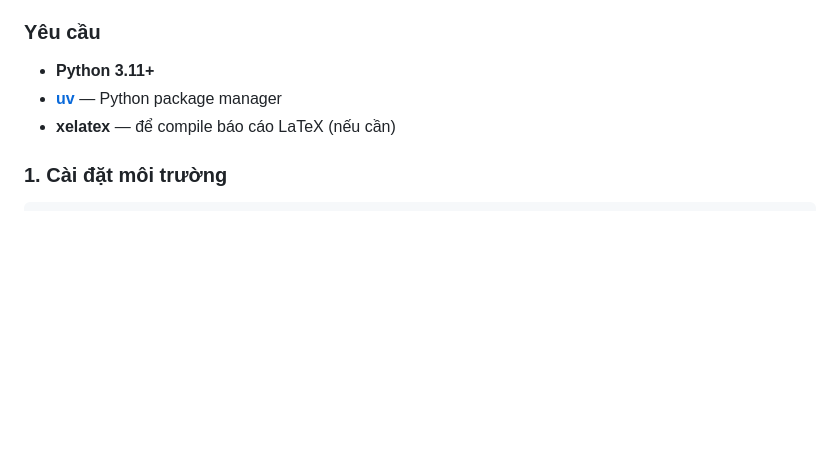
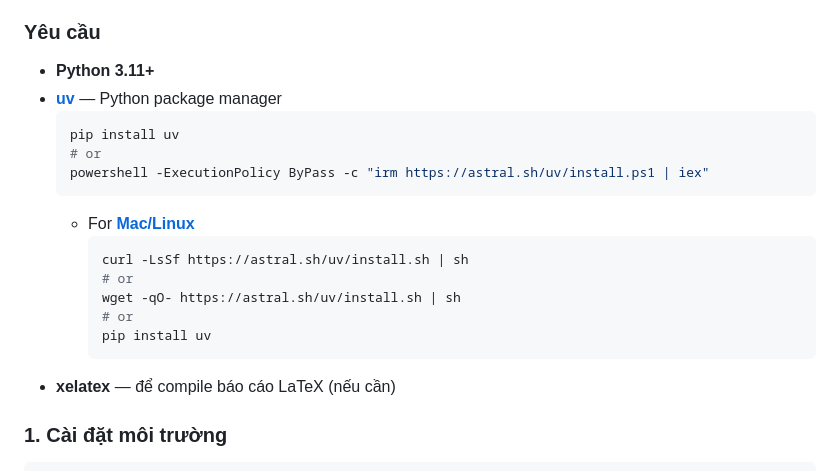
Before and after one commit to Henryy2510/datathon, a Markdown page: README.md, the part around the change. GitHub-like rendering; blank space fills up the shorter version.

Commit message:
Hướng dẫn tải uv

````diff
--- a/README.md
+++ b/README.md
@@ -67,7 +67,20 @@ Báo cáo phân tích hiệu quả kinh doanh của một công ty thương mạ
 
 ### Yêu cầu
 - **Python 3.11+**
-- **[uv](https://docs.astral.sh/uv/)** — Python package manager
+- **[uv](https://docs.astral.sh/uv/getting-started/installation/#__tabbed_1_2)** — Python package manager
+    ```bash
+    pip install uv
+    # or
+    powershell -ExecutionPolicy ByPass -c "irm https://astral.sh/uv/install.ps1 | iex"
+    ```
+  - For **[Mac/Linux](https://docs.astral.sh/uv/getting-started/installation/#__tabbed_1_1)**
+    ```bash
+    curl -LsSf https://astral.sh/uv/install.sh | sh
+    # or
+    wget -qO- https://astral.sh/uv/install.sh | sh
+    # or
+    pip install uv
+    ```
 - **xelatex** — để compile báo cáo LaTeX (nếu cần)
 
 ### 1. Cài đặt môi trường
````
